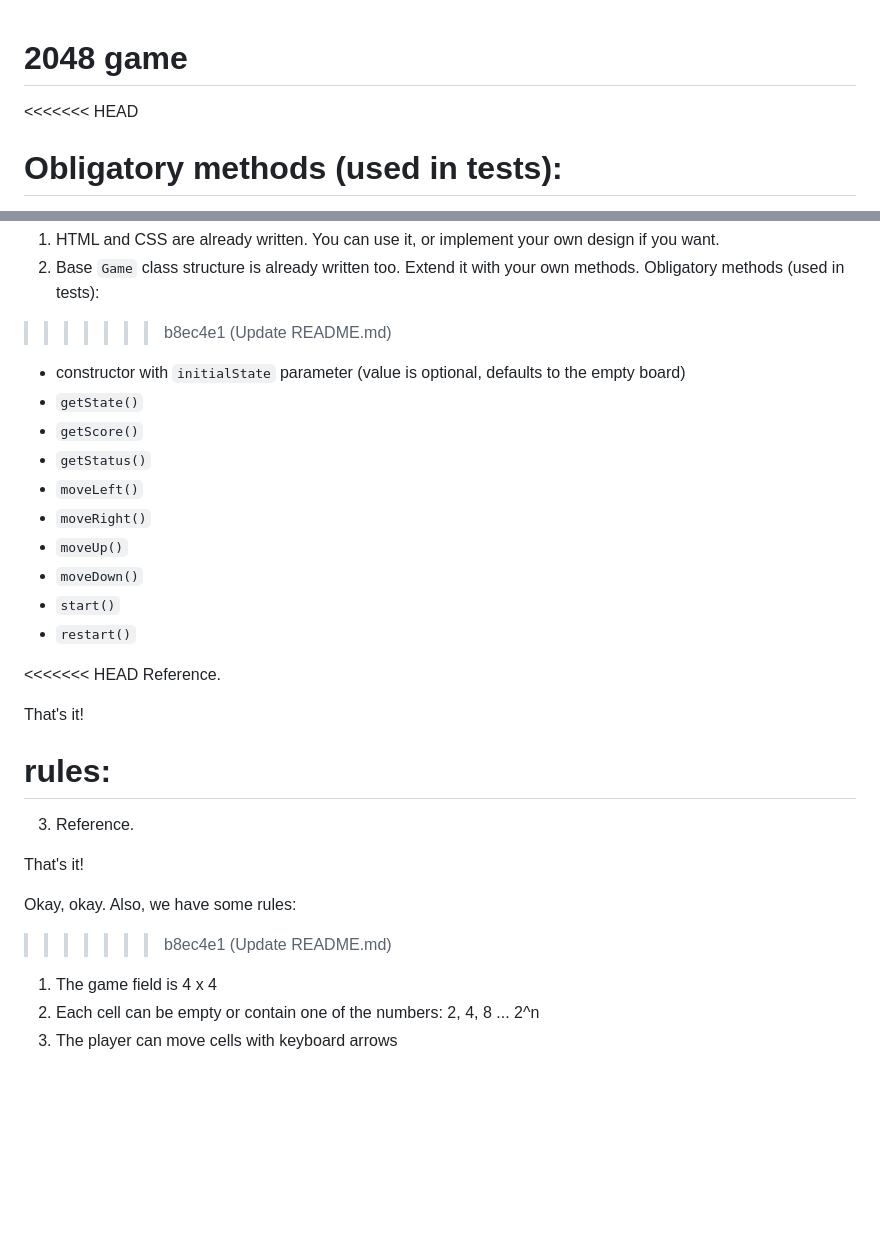
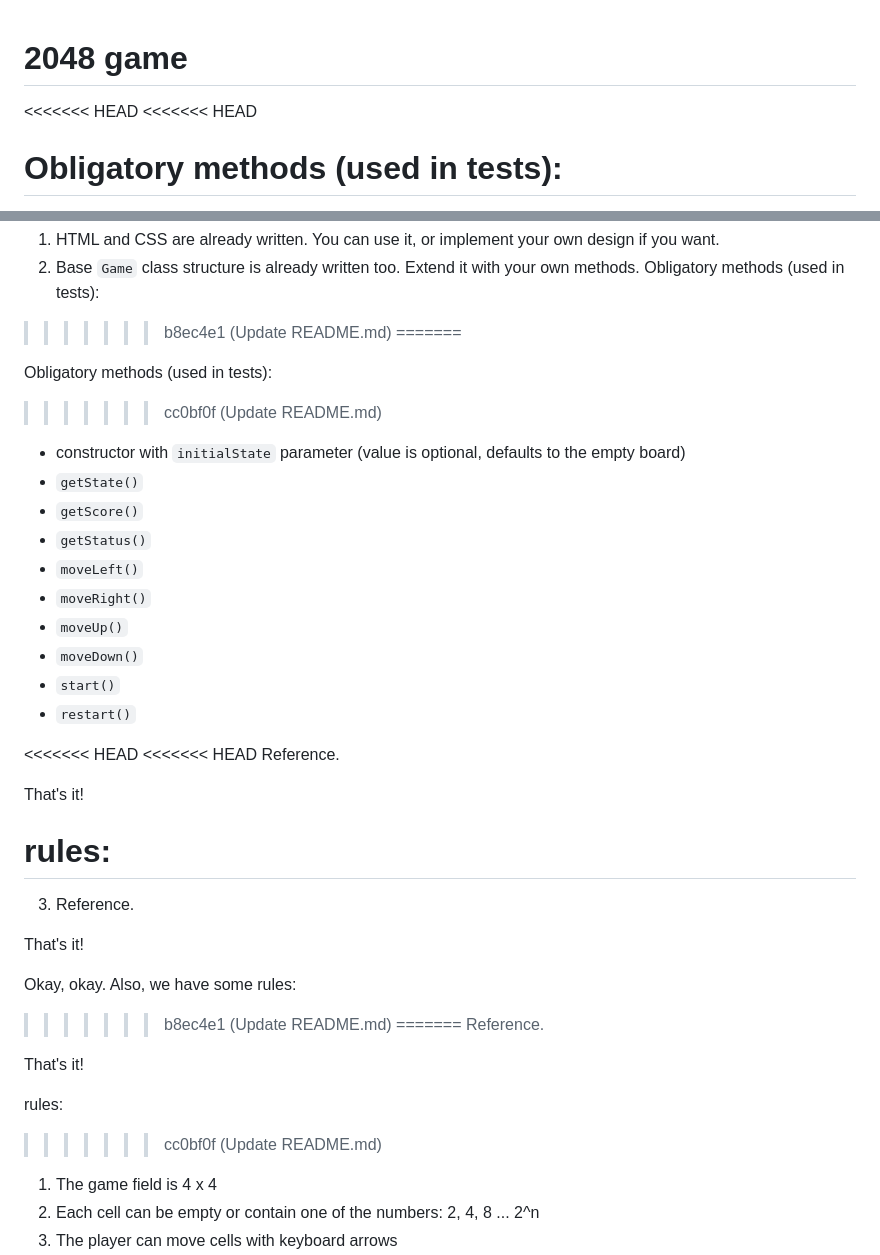
Before and after one commit to MariaKolisnyk/2048game, a Markdown page: README.md, 2 parts joined by grey strips. Rendered like a GitHub page; blank space fills up the shorter version.

```diff
--- a/README.md
+++ b/README.md
@@ -1,6 +1,7 @@
 
 # 2048 game
 
+<<<<<<< HEAD
 <<<<<<< HEAD
 
  Obligatory methods (used in tests):
@@ -15,6 +16,10 @@ Okay, what do we have?
 1) HTML and CSS are already written. You can use it, or implement your own design if you want.
 2) Base `Game` class structure is already written too. Extend it with your own methods. Obligatory methods (used in tests):
 >>>>>>> b8ec4e1 (Update README.md)
+=======
+
+ Obligatory methods (used in tests):
+>>>>>>> cc0bf0f (Update README.md)
   - constructor with `initialState` parameter (value is optional, defaults to the empty board)
   - `getState()`
   - `getScore()`
@@ -26,6 +31,7 @@ Okay, what do we have?
   - `start()`
   - `restart()`
 
+<<<<<<< HEAD
 <<<<<<< HEAD
  Reference.
 
@@ -39,6 +45,13 @@ That's it!
 
 Okay, okay. Also, we have some rules:
 >>>>>>> b8ec4e1 (Update README.md)
+=======
+ Reference.
+
+That's it!
+
+ rules:
+>>>>>>> cc0bf0f (Update README.md)
 1) The game field is 4 x 4
 2) Each cell can be empty or contain one of the numbers: 2, 4, 8 ... 2^n
 3) The player can move cells with keyboard arrows
```
